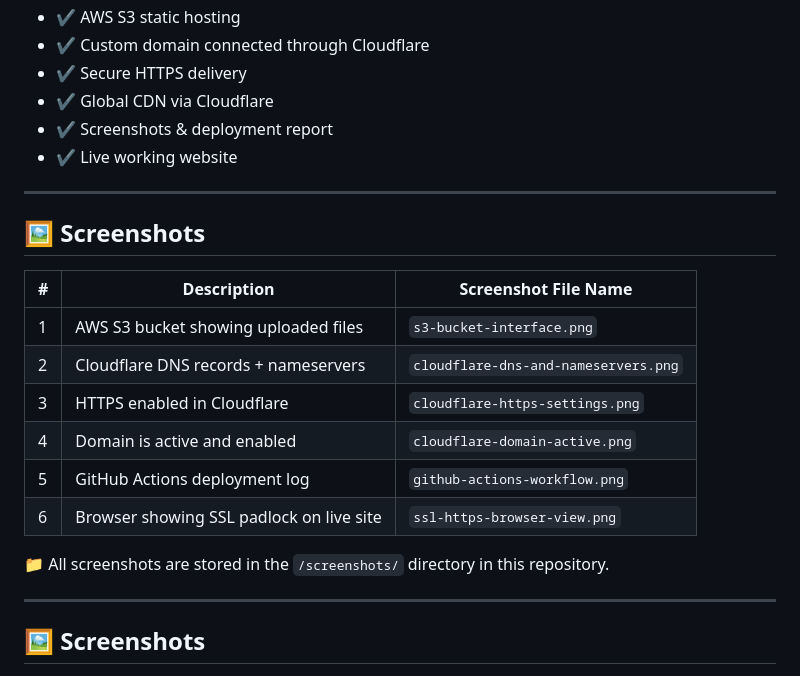
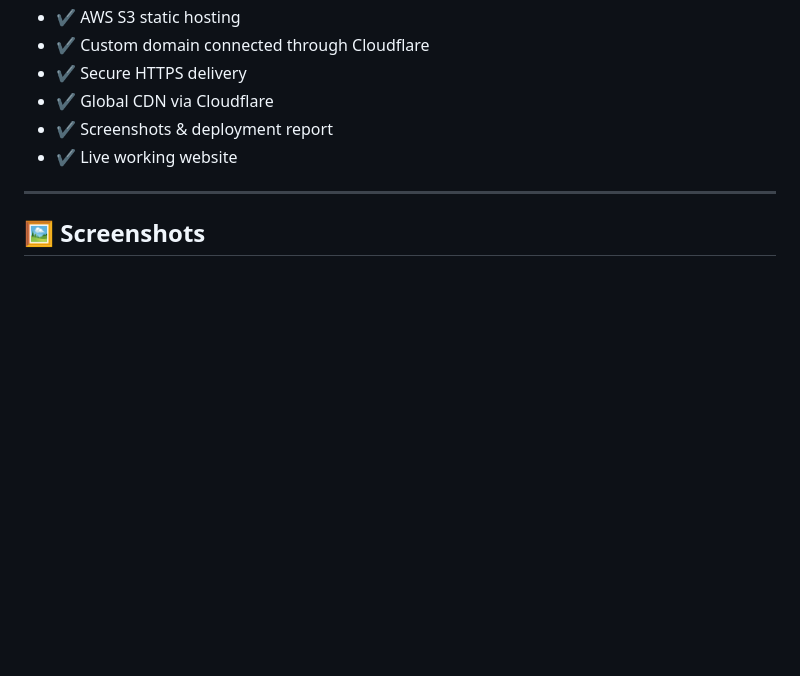
Before and after one commit to sanjay720813/Scalable-Static-Website-with-S3-Cloudflare-GitHub-Actions, a Markdown page: README.md, the part around the change. GitHub-like rendering; blank space fills up the shorter version.

```diff
--- a/README.md
+++ b/README.md
@@ -123,21 +123,6 @@ This project showcases how to deploy and manage a static website using **AWS S3*
 - ✔️ Live working website
 
 ---
-
-## 🖼️ Screenshots
-
-| #  | Description                                | Screenshot File Name                |
-|----|--------------------------------------------|-------------------------------------|
-| 1  | AWS S3 bucket showing uploaded files       | `s3-bucket-interface.png`           |
-| 2  | Cloudflare DNS records + nameservers       | `cloudflare-dns-and-nameservers.png`|
-| 3  | HTTPS enabled in Cloudflare                | `cloudflare-https-settings.png`     |
-| 4  | Domain is active and enabled               | `cloudflare-domain-active.png`      |
-| 5  | GitHub Actions deployment log              | `github-actions-workflow.png`       |
-| 6  | Browser showing SSL padlock on live site   | `ssl-https-browser-view.png`        |
-
-📁 All screenshots are stored in the `/screenshots/` directory in this repository.
-
----
 ## 🖼️ Screenshots
 
 1. **AWS S3 Bucket Interface (Files + Folders)**
```
